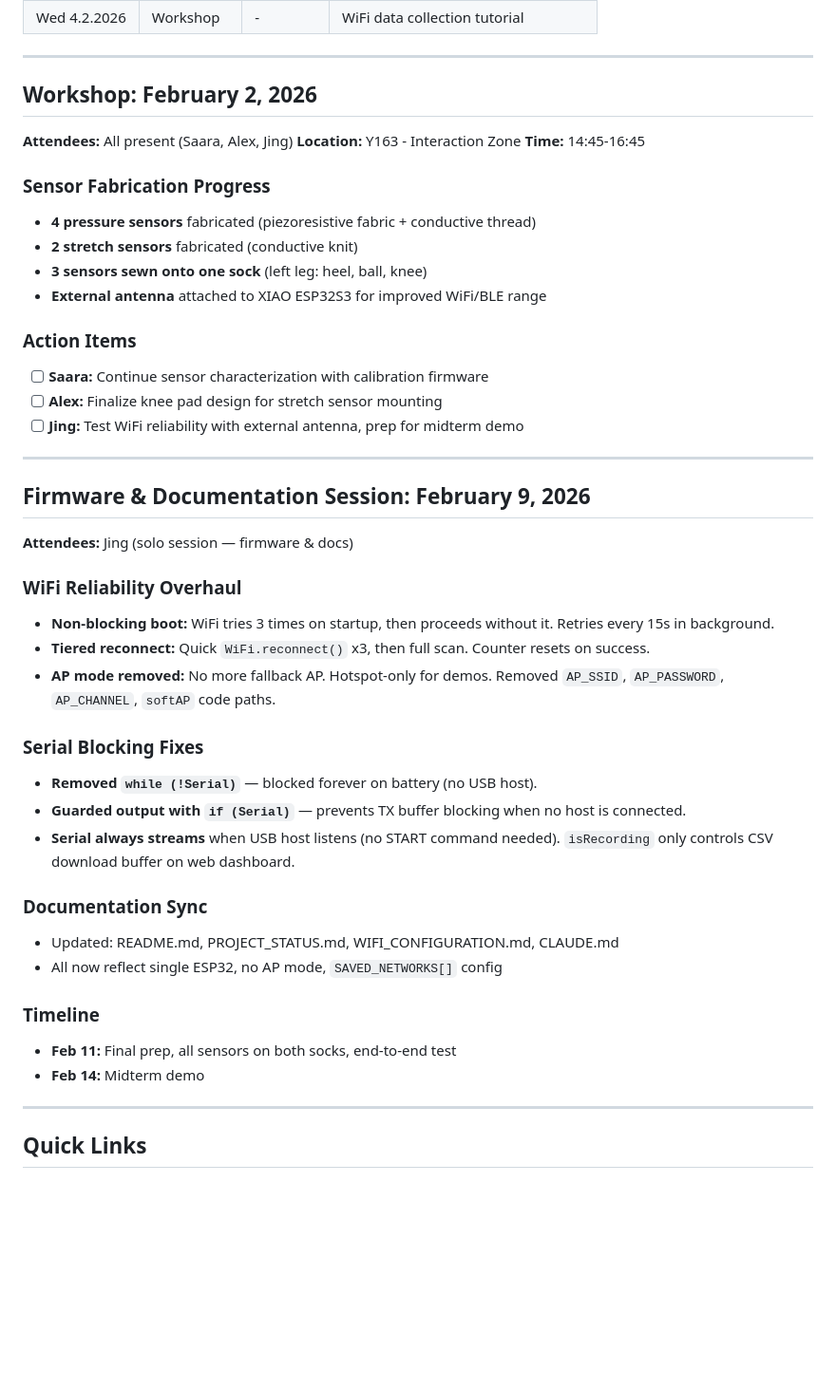
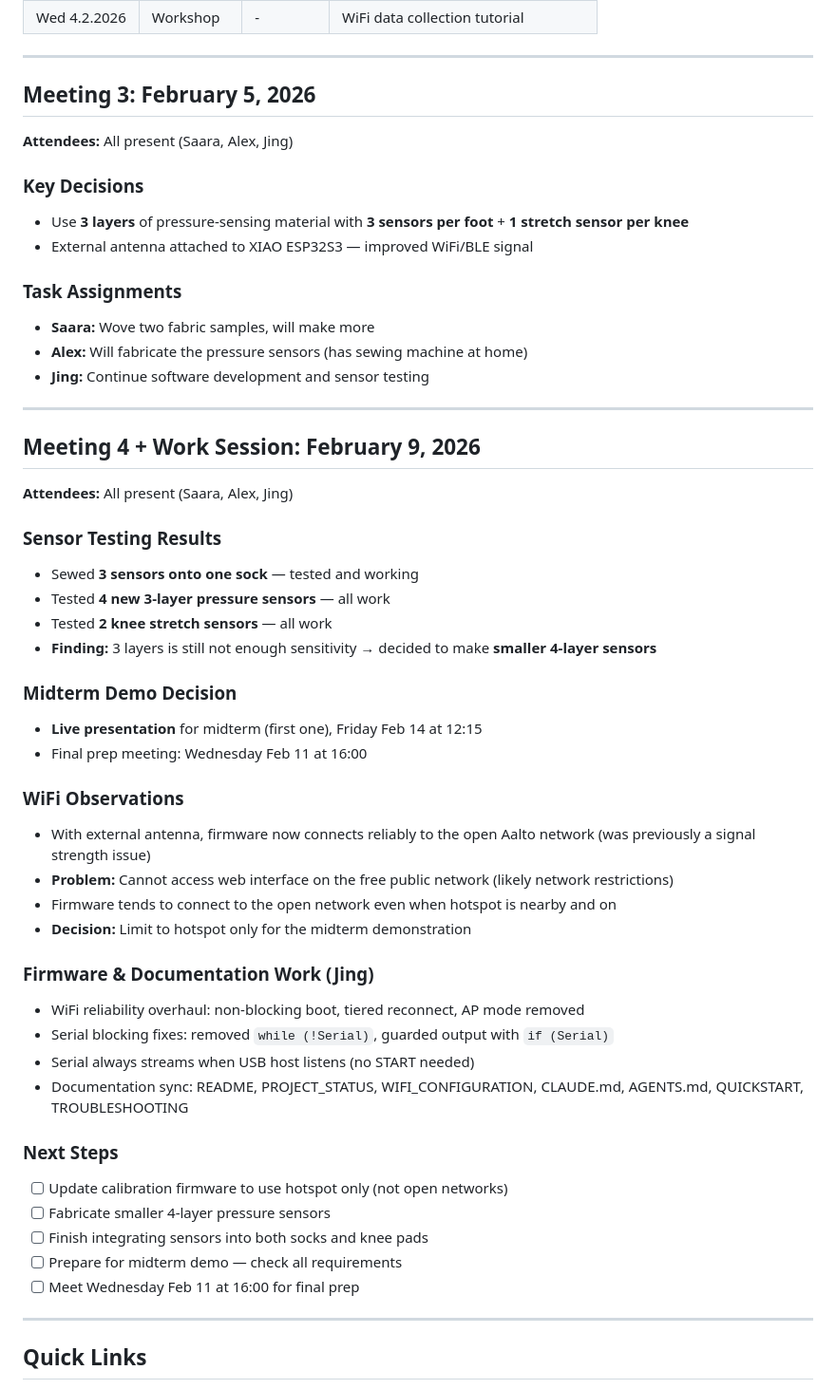
Before and after one commit to powerpig99/smart-socks, a Markdown page: WORK_DIARY.md, the part around the change. Shown at 95% size. GitHub-like rendering; blank space fills up the shorter version.

Commit message:
Fix work diary with accurate meeting dates and details
- WORK_DIARY: Replace incorrect "Feb 2 Workshop" with actual "Feb 5 Meeting 3"
  (agreed on 3-layer sensors, task assignments: Saara weaving, Alex fabricating, Jing software)
- WORK_DIARY: Expand Feb 9 from solo firmware session to full team meeting
  (sensor testing results, 4-layer decision, midterm live demo plan, WiFi observations)
- PROJECT_STATUS: Note open Aalto network reachable but blocks web interface;
  keep only hotspot in SAVED_NETWORKS for demos

```diff
--- a/WORK_DIARY.md
+++ b/WORK_DIARY.md
@@ -85,47 +85,53 @@
 
 ---
 
-## Workshop: February 2, 2026
+## Meeting 3: February 5, 2026
 
 **Attendees:** All present (Saara, Alex, Jing)
-**Location:** Y163 - Interaction Zone
-**Time:** 14:45-16:45
 
-### Sensor Fabrication Progress
+### Key Decisions
+- Use **3 layers** of pressure-sensing material with **3 sensors per foot** + **1 stretch sensor per knee**
+- External antenna attached to XIAO ESP32S3 — improved WiFi/BLE signal
 
-- **4 pressure sensors** fabricated (piezoresistive fabric + conductive thread)
-- **2 stretch sensors** fabricated (conductive knit)
-- **3 sensors sewn onto one sock** (left leg: heel, ball, knee)
-- **External antenna** attached to XIAO ESP32S3 for improved WiFi/BLE range
-
-### Action Items
-- [ ] **Saara:** Continue sensor characterization with calibration firmware
-- [ ] **Alex:** Finalize knee pad design for stretch sensor mounting
-- [ ] **Jing:** Test WiFi reliability with external antenna, prep for midterm demo
+### Task Assignments
+- **Saara:** Wove two fabric samples, will make more
+- **Alex:** Will fabricate the pressure sensors (has sewing machine at home)
+- **Jing:** Continue software development and sensor testing
 
 ---
 
-## Firmware & Documentation Session: February 9, 2026
+## Meeting 4 + Work Session: February 9, 2026
 
-**Attendees:** Jing (solo session — firmware & docs)
+**Attendees:** All present (Saara, Alex, Jing)
 
-### WiFi Reliability Overhaul
-- **Non-blocking boot:** WiFi tries 3 times on startup, then proceeds without it. Retries every 15s in background.
-- **Tiered reconnect:** Quick `WiFi.reconnect()` x3, then full scan. Counter resets on success.
-- **AP mode removed:** No more fallback AP. Hotspot-only for demos. Removed `AP_SSID`, `AP_PASSWORD`, `AP_CHANNEL`, `softAP` code paths.
+### Sensor Testing Results
+- Sewed **3 sensors onto one sock** — tested and working
+- Tested **4 new 3-layer pressure sensors** — all work
+- Tested **2 knee stretch sensors** — all work
+- **Finding:** 3 layers is still not enough sensitivity → decided to make **smaller 4-layer sensors**
 
-### Serial Blocking Fixes
-- **Removed `while (!Serial)`** — blocked forever on battery (no USB host).
-- **Guarded output with `if (Serial)`** — prevents TX buffer blocking when no host is connected.
-- **Serial always streams** when USB host listens (no START command needed). `isRecording` only controls CSV download buffer on web dashboard.
+### Midterm Demo Decision
+- **Live presentation** for midterm (first one), Friday Feb 14 at 12:15
+- Final prep meeting: Wednesday Feb 11 at 16:00
 
-### Documentation Sync
-- Updated: README.md, PROJECT_STATUS.md, WIFI_CONFIGURATION.md, CLAUDE.md
-- All now reflect single ESP32, no AP mode, `SAVED_NETWORKS[]` config
+### WiFi Observations
+- With external antenna, firmware now connects reliably to the open Aalto network (was previously a signal strength issue)
+- **Problem:** Cannot access web interface on the free public network (likely network restrictions)
+- Firmware tends to connect to the open network even when hotspot is nearby and on
+- **Decision:** Limit to hotspot only for the midterm demonstration
 
-### Timeline
-- **Feb 11:** Final prep, all sensors on both socks, end-to-end test
-- **Feb 14:** Midterm demo
+### Firmware & Documentation Work (Jing)
+- WiFi reliability overhaul: non-blocking boot, tiered reconnect, AP mode removed
+- Serial blocking fixes: removed `while (!Serial)`, guarded output with `if (Serial)`
+- Serial always streams when USB host listens (no START needed)
+- Documentation sync: README, PROJECT_STATUS, WIFI_CONFIGURATION, CLAUDE.md, AGENTS.md, QUICKSTART, TROUBLESHOOTING
+
+### Next Steps
+- [ ] Update calibration firmware to use hotspot only (not open networks)
+- [ ] Fabricate smaller 4-layer pressure sensors
+- [ ] Finish integrating sensors into both socks and knee pads
+- [ ] Prepare for midterm demo — check all requirements
+- [ ] Meet Wednesday Feb 11 at 16:00 for final prep
 
 ---
 
```
Also changed, not shown: PROJECT_STATUS.md (+1 -1 lines).
